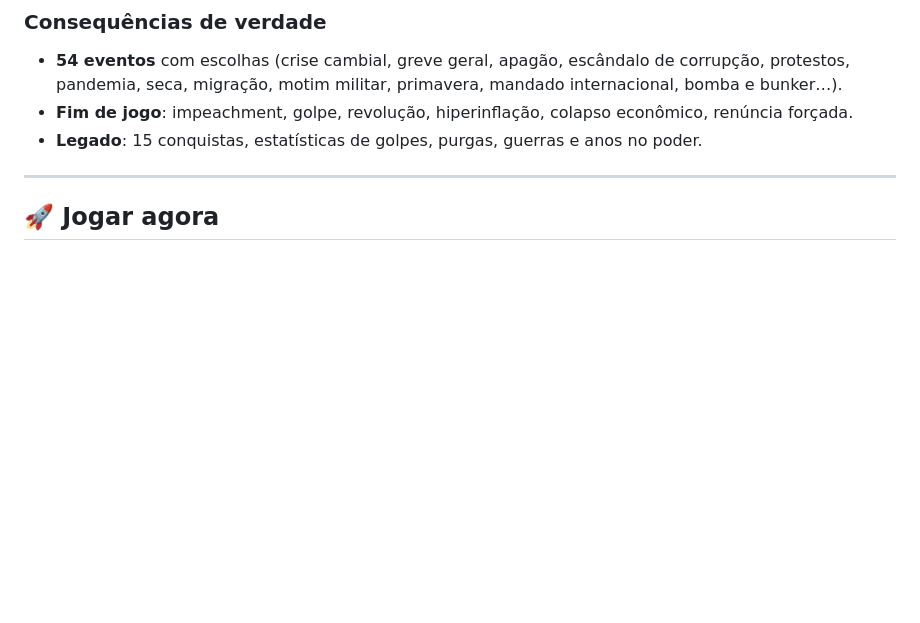
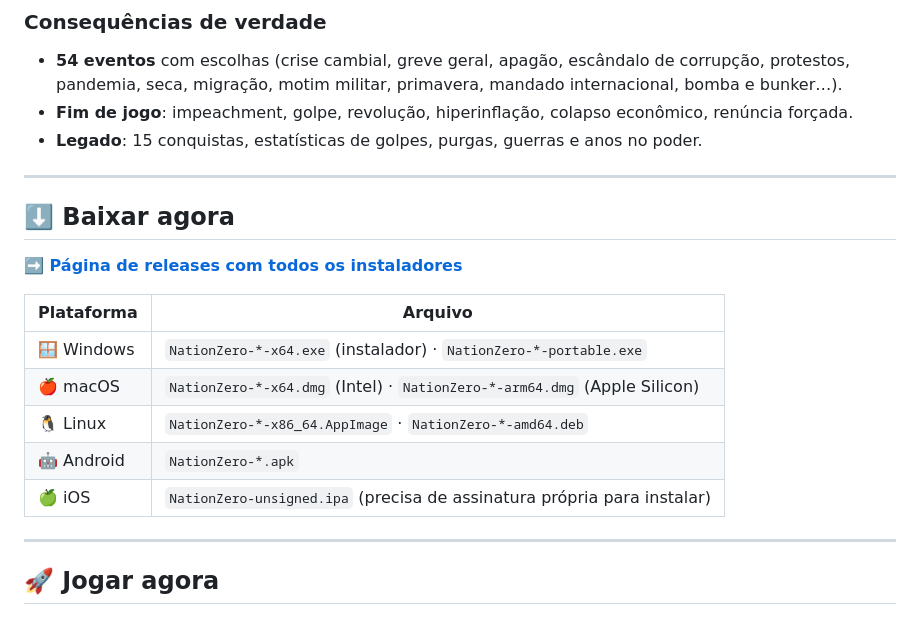
Before and after one commit to Veexdevs/NationZero, a Markdown page: README.md, the part around the change. Rendered like a GitHub page; blank space fills up the shorter version.

Commit message:
docs: link direto para a página de releases no topo do README
Co-authored-by: arena-agent <297053741+arena-agent@users.noreply.github.com>

```diff
--- a/README.md
+++ b/README.md
@@ -46,6 +46,20 @@ Tudo alimenta aprovação, estabilidade, agitação e o **risco de golpe contra
 - **54 eventos** com escolhas (crise cambial, greve geral, apagão, escândalo de corrupção, protestos, pandemia, seca, migração, motim militar, primavera, mandado internacional, bomba e bunker…).
 - **Fim de jogo**: impeachment, golpe, revolução, hiperinflação, colapso econômico, renúncia forçada.
 - **Legado**: 15 conquistas, estatísticas de golpes, purgas, guerras e anos no poder.
+
+---
+
+## ⬇️ Baixar agora
+
+**[➡️ Página de releases com todos os instaladores](https://github.com/Veexdevs/NationZero/releases/latest)**
+
+| Plataforma | Arquivo |
+|---|---|
+| 🪟 Windows | `NationZero-*-x64.exe` (instalador) · `NationZero-*-portable.exe` |
+| 🍎 macOS | `NationZero-*-x64.dmg` (Intel) · `NationZero-*-arm64.dmg` (Apple Silicon) |
+| 🐧 Linux | `NationZero-*-x86_64.AppImage` · `NationZero-*-amd64.deb` |
+| 🤖 Android | `NationZero-*.apk` |
+| 🍏 iOS | `NationZero-unsigned.ipa` (precisa de assinatura própria para instalar) |
 
 ---
 
```
